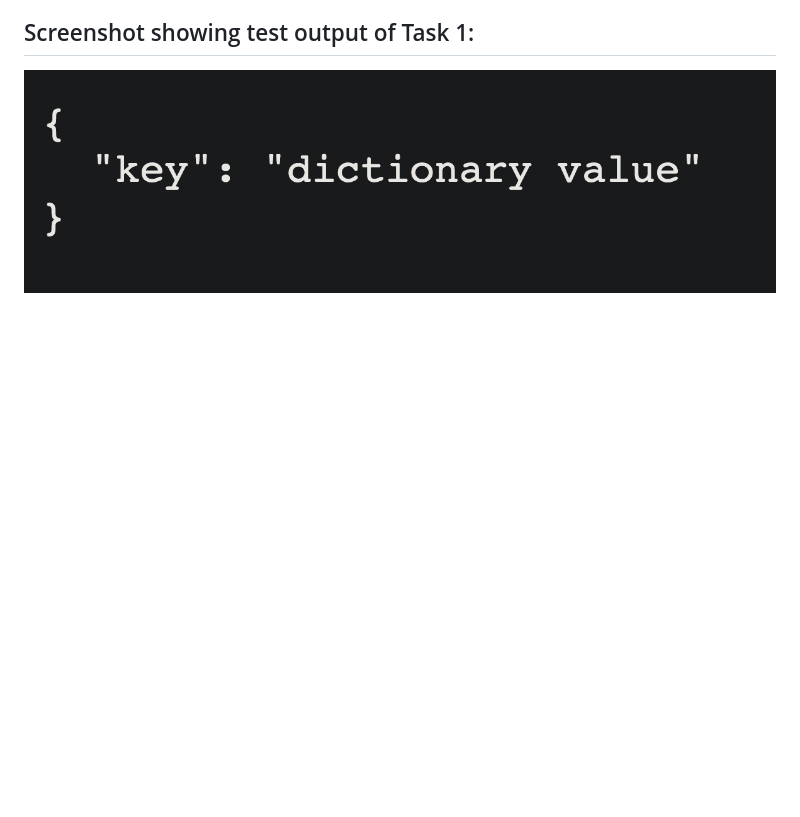
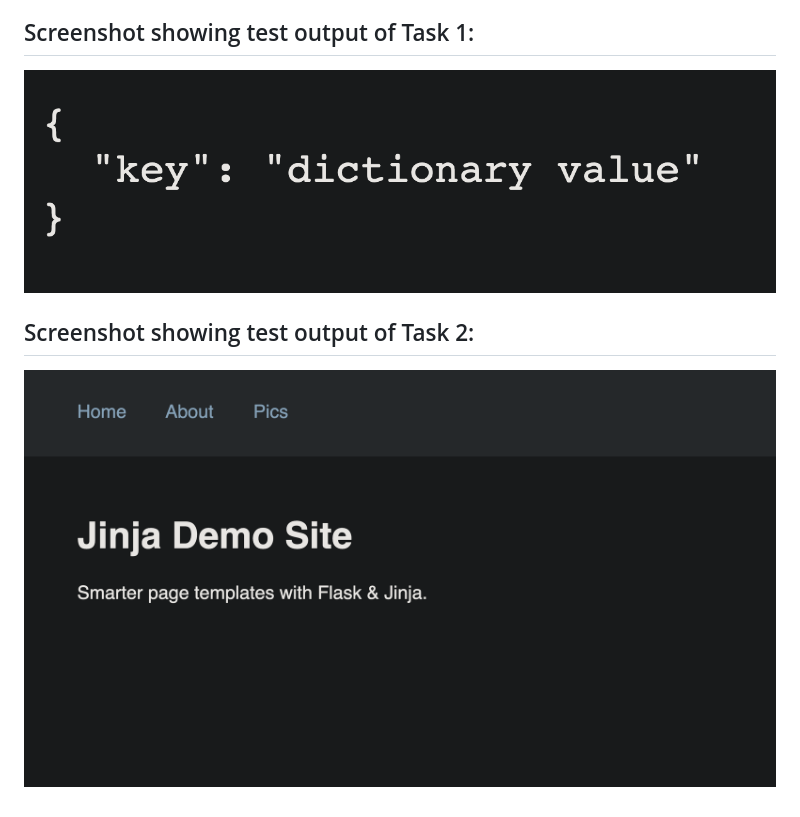
Before and after one commit to Robert-Such/Flask-Demo, a Markdown page: README.MD, the part around the change. GitHub-like rendering; pictures changed too: screenshots/Output_Task_2.png (added); blank space fills up the shorter version.

Commit message:
Completed Task 2. Added Screenshot. Updated Readme.

```diff
--- a/README.MD
+++ b/README.MD
@@ -16,3 +16,6 @@ This project is to demonstrate the following tasks:
 
 ## Screenshot showing test output of Task 1:
 ![output task 1](screenshots/Output_Task_1.png)
+
+## Screenshot showing test output of Task 2:
+![output task 1](screenshots/Output_Task_2.png)
```
Also changed, not shown: 7 other files.
